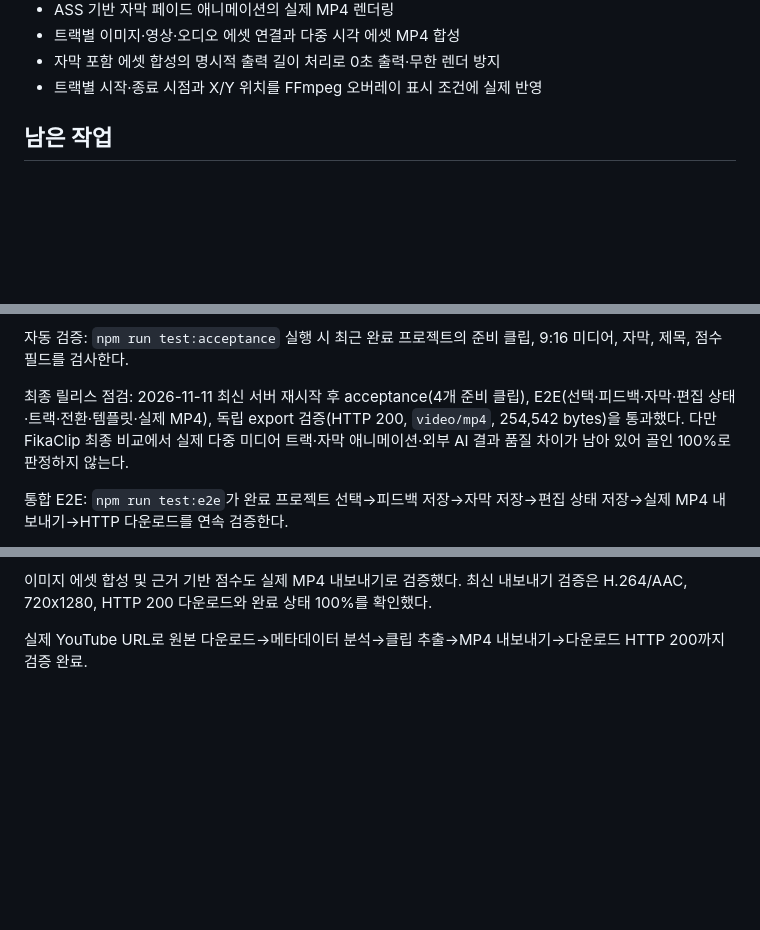
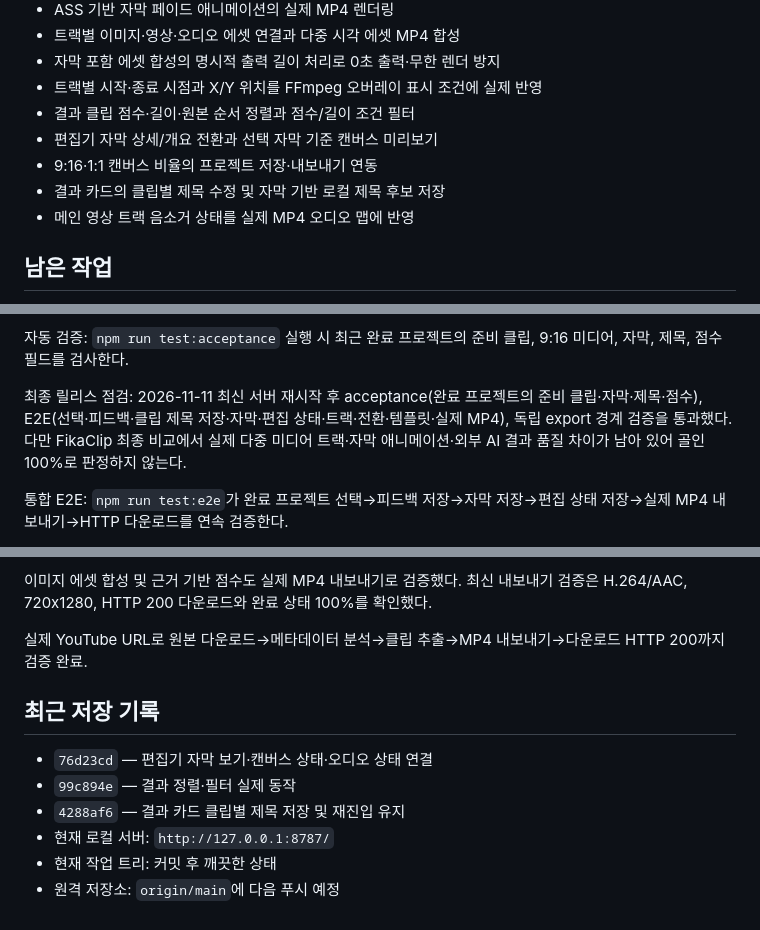
Before and after one commit to 0325658283sky-sys/sky_clip, a Markdown page: PROJECT_STATUS.md, 3 parts joined by grey strips. Drawn GitHub-style; blank space fills up the shorter version.

Commit message:
save project progress status

```diff
--- a/PROJECT_STATUS.md
+++ b/PROJECT_STATUS.md
@@ -68,6 +68,11 @@ REA로 관찰한 FikaClip의 사용자 흐름을 근거로, 회원·결제를
 - 트랙별 이미지·영상·오디오 에셋 연결과 다중 시각 에셋 MP4 합성
 - 자막 포함 에셋 합성의 명시적 출력 길이 처리로 0초 출력·무한 렌더 방지
 - 트랙별 시작·종료 시점과 X/Y 위치를 FFmpeg 오버레이 표시 조건에 실제 반영
+- 결과 클립 점수·길이·원본 순서 정렬과 점수/길이 조건 필터
+- 편집기 자막 상세/개요 전환과 선택 자막 기준 캔버스 미리보기
+- 9:16·1:1 캔버스 비율의 프로젝트 저장·내보내기 연동
+- 결과 카드의 클립별 제목 수정 및 자막 기반 로컬 제목 후보 저장
+- 메인 영상 트랙 음소거 상태를 실제 MP4 오디오 맵에 반영
 
 ## 남은 작업
 
@@ -87,7 +92,7 @@ REA로 관찰한 FikaClip의 사용자 흐름을 근거로, 회원·결제를
 
 자동 검증: `npm run test:acceptance` 실행 시 최근 완료 프로젝트의 준비 클립, 9:16 미디어, 자막, 제목, 점수 필드를 검사한다.
 
-최종 릴리스 점검: 2026-11-11 최신 서버 재시작 후 acceptance(4개 준비 클립), E2E(선택·피드백·자막·편집 상태·트랙·전환·템플릿·실제 MP4), 독립 export 검증(HTTP 200, `video/mp4`, 254,542 bytes)을 통과했다. 다만 FikaClip 최종 비교에서 실제 다중 미디어 트랙·자막 애니메이션·외부 AI 결과 품질 차이가 남아 있어 골인 100%로 판정하지 않는다.
+최종 릴리스 점검: 2026-11-11 최신 서버 재시작 후 acceptance(완료 프로젝트의 준비 클립·자막·제목·점수), E2E(선택·피드백·클립 제목 저장·자막·편집 상태·트랙·전환·템플릿·실제 MP4), 독립 export 경계 검증을 통과했다. 다만 FikaClip 최종 비교에서 실제 다중 미디어 트랙·자막 애니메이션·외부 AI 결과 품질 차이가 남아 있어 골인 100%로 판정하지 않는다.
 
 통합 E2E: `npm run test:e2e`가 완료 프로젝트 선택→피드백 저장→자막 저장→편집 상태 저장→실제 MP4 내보내기→HTTP 다운로드를 연속 검증한다.
 
@@ -98,3 +103,12 @@ STT 엔진: faster-whisper 기반 실제 음성→VTT API를 검증했다. 편
 이미지 에셋 합성 및 근거 기반 점수도 실제 MP4 내보내기로 검증했다. 최신 내보내기 검증은 H.264/AAC, 720x1280, HTTP 200 다운로드와 완료 상태 100%를 확인했다.
 
 실제 YouTube URL로 원본 다운로드→메타데이터 분석→클립 추출→MP4 내보내기→다운로드 HTTP 200까지 검증 완료.
+
+## 최근 저장 기록
+
+- `76d23cd` — 편집기 자막 보기·캔버스 상태·오디오 상태 연결
+- `99c894e` — 결과 정렬·필터 실제 동작
+- `4288af6` — 결과 카드 클립별 제목 저장 및 재진입 유지
+- 현재 로컬 서버: `http://127.0.0.1:8787/`
+- 현재 작업 트리: 커밋 후 깨끗한 상태
+- 원격 저장소: `origin/main`에 다음 푸시 예정
```
